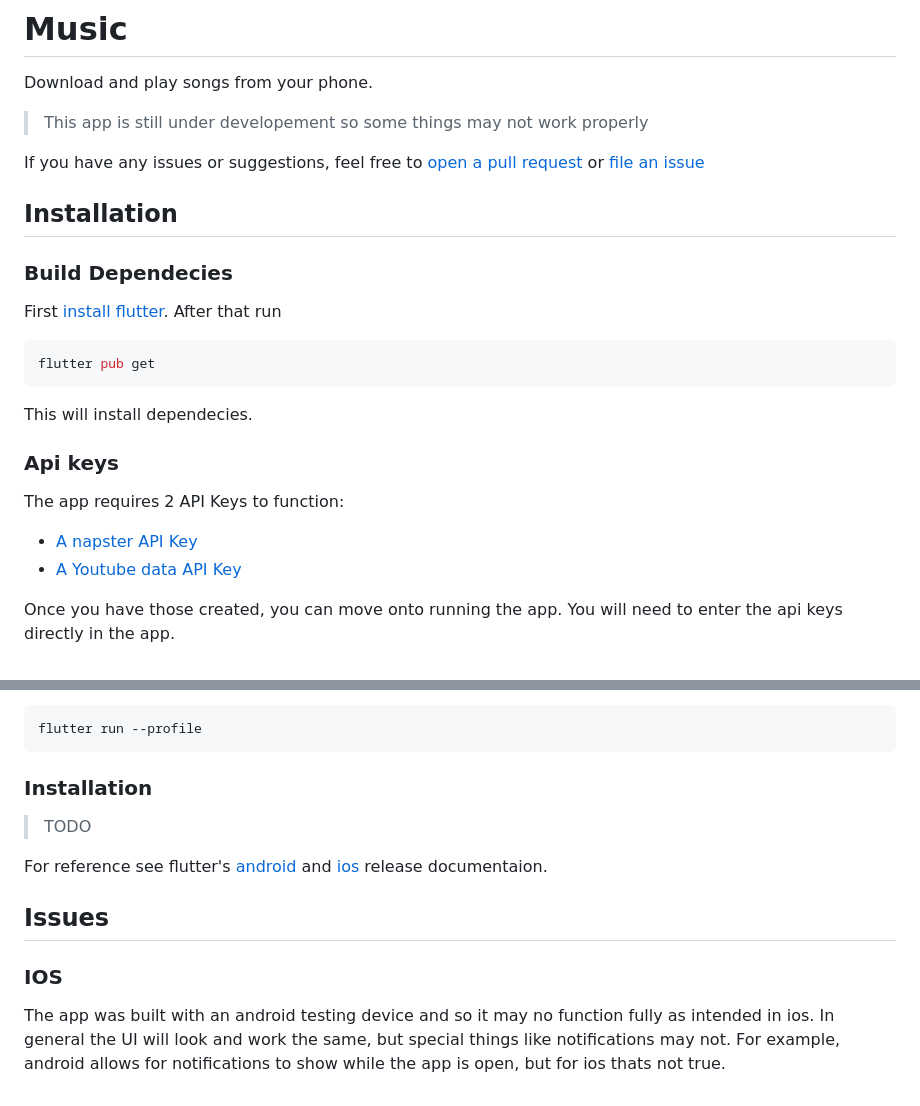
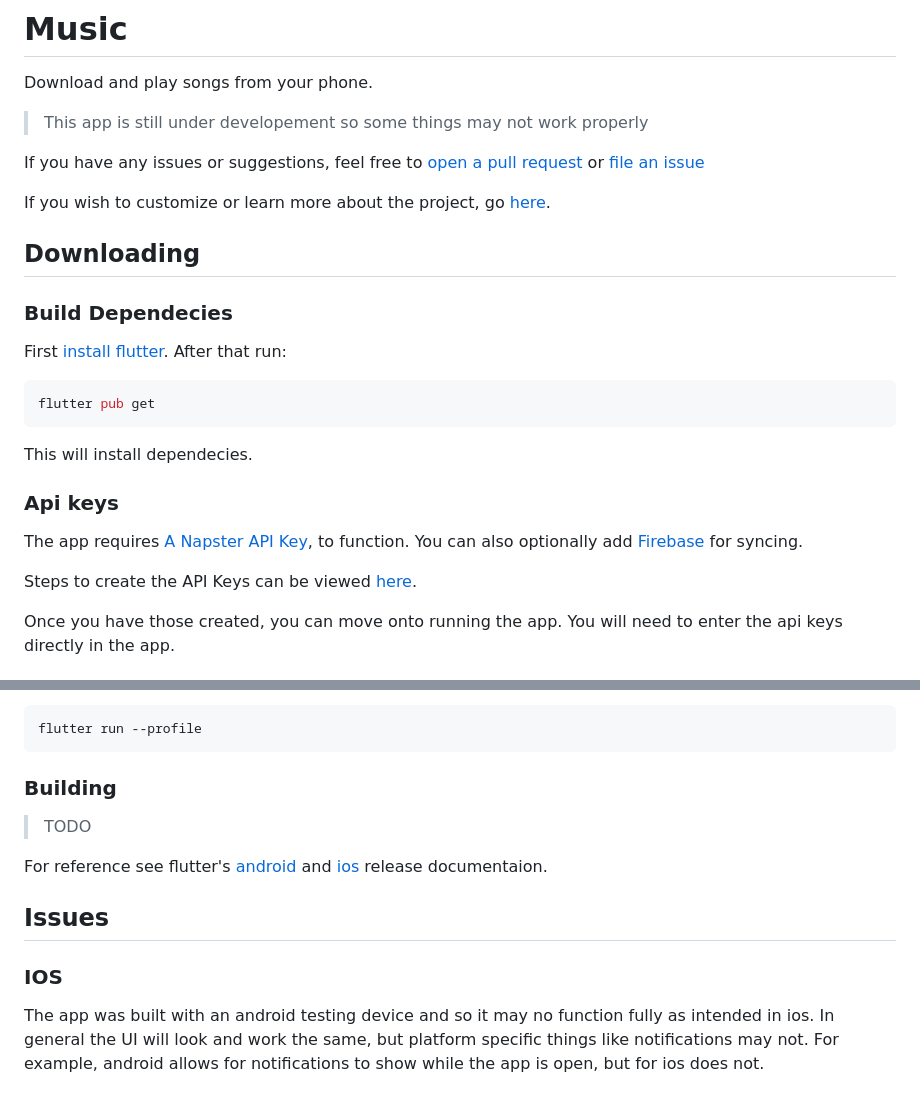
Before and after one commit to Lutetium-Vanadium/Music-Flutter, a Markdown page: README.md, 2 parts joined by grey strips. Drawn GitHub-style.

````diff
--- a/README.md
+++ b/README.md
@@ -12,11 +12,13 @@ Download and play songs from your phone.
 
 If you have any issues or suggestions, feel free to [open a pull request](https://github.com/Lutetium-Vanadium/music-flutter/pulls) or [file an issue](https://github.com/Lutetium-Vanadium/music-flutter/issues)
 
-## Installation
+If you wish to customize or learn more about the project, go [here](docs/codestructure.md).
+
+## Downloading
 
 ### Build Dependecies
 
-First [install flutter](https://flutter.dev/docs/get-started/install). After that run
+First [install flutter](https://flutter.dev/docs/get-started/install). After that run:
 
 ```sh
 flutter pub get
@@ -26,10 +28,9 @@ This will install dependecies.
 
 ### Api keys
 
-The app requires 2 API Keys to function:
+The app requires [A Napster API Key](https://developer.napster.com/api/v2.2#getting-started), to function. You can also optionally add [Firebase](https://firebase.google.com/) for syncing.
 
-- [A napster API Key](https://developer.napster.com/api/v2.2#getting-started)
-- [A Youtube data API Key](https://developers.google.com/youtube/v3/getting-started)
+Steps to create the API Keys can be viewed [here](docs/apikeys.md).
 
 Once you have those created, you can move onto running the app.
 You will need to enter the api keys directly in the app.
@@ -50,7 +51,7 @@ If you wish to test the app to see if it works, connect a device or run an emula
 flutter run --profile
 ```
 
-### Installation
+### Building
 
 > TODO
 
@@ -60,4 +61,4 @@ For reference see flutter's [android](https://flutter.dev/docs/deployment/androi
 
 ### IOS
 
-The app was built with an android testing device and so it may no function fully as intended in ios. In general the UI will look and work the same, but special things like notifications may not. For example, android allows for notifications to show while the app is open, but for ios thats not true.
+The app was built with an android testing device and so it may no function fully as intended in ios. In general the UI will look and work the same, but platform specific things like notifications may not. For example, android allows for notifications to show while the app is open, but for ios does not.
````
Also changed, not shown: docs/apikeys.md (added, +150 -0 lines), docs/codestructure.md (added, +101 -0 lines), docs/images/firebase_create.png (added), docs/images/firestore_create.png (added), docs/images/napster_create.png (added).
